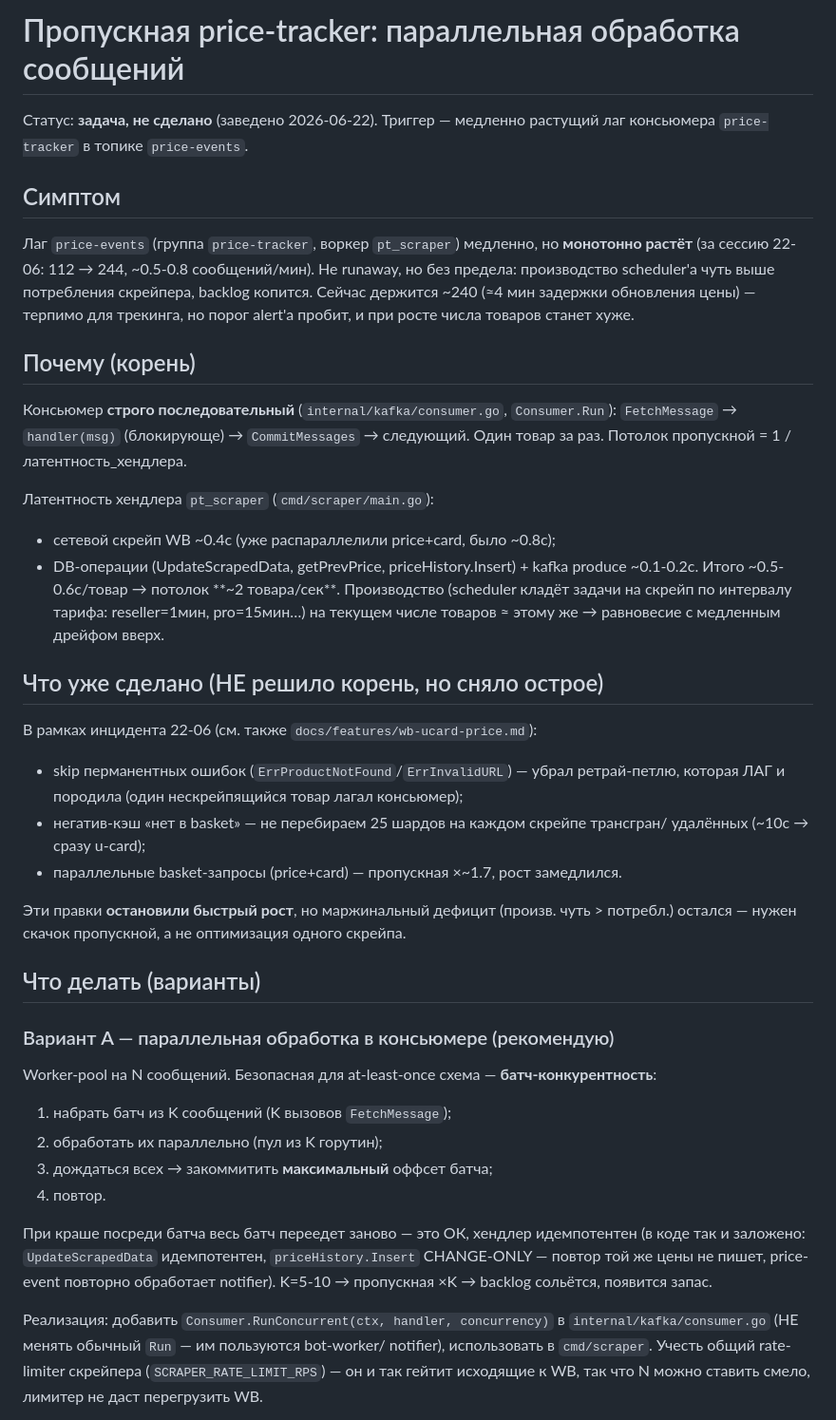
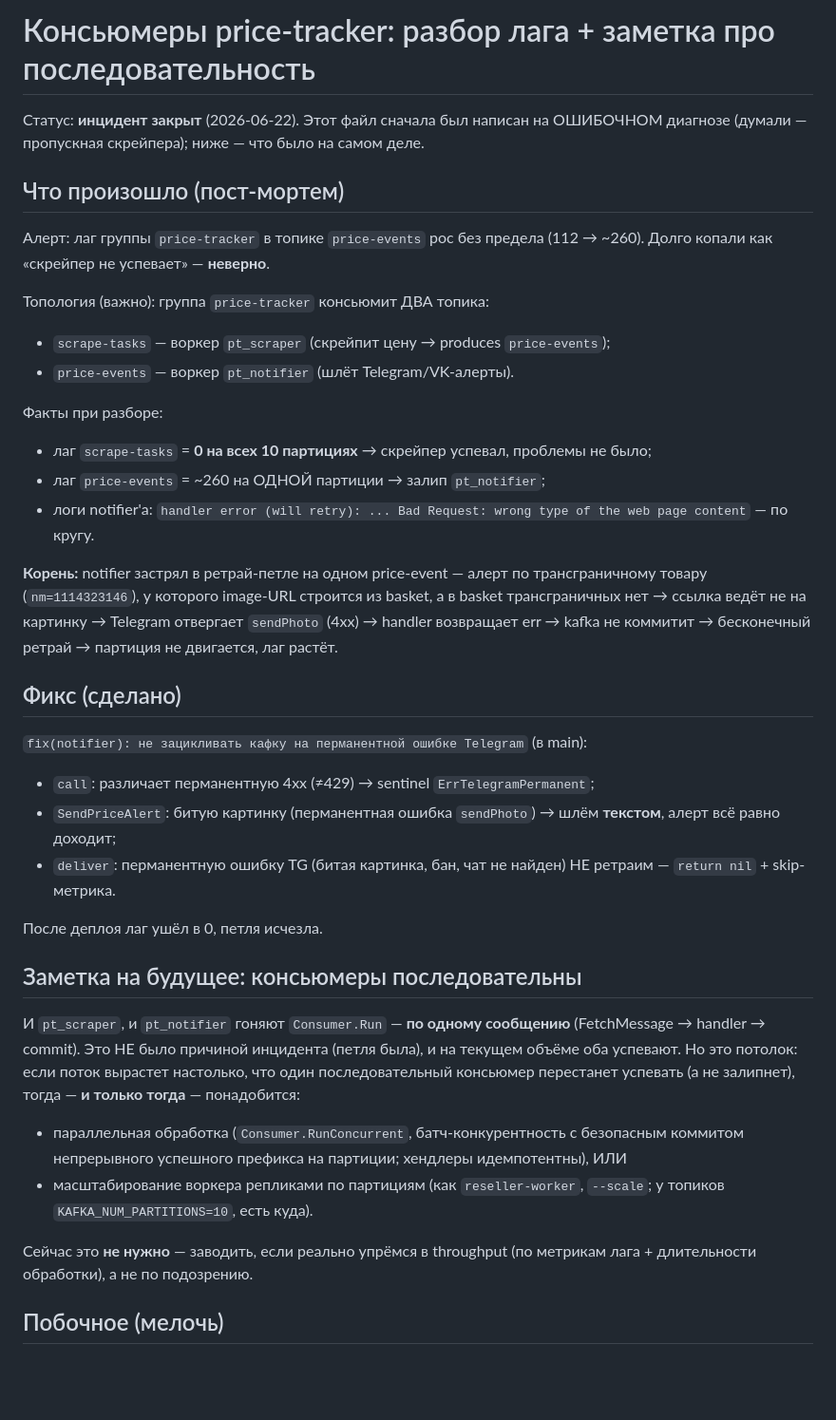
Before and after one commit to KosovAndrey/tryberry, a Markdown page: docs/features/scraper-throughput-concurrency.md, the part around one of its changes. Shown at 95% size. GitHub-like rendering; blank space fills up the shorter version.

Commit message:
docs(consumer): пост-мортем лага — корень в notifier-петле, не в скрейпере
Корректирует прежний ошибочный диагноз (думали — пропускная скрейпера).
scrape-tasks лаг был 0; залип notifier на битой картинке трансгран-товара.
Фикс уже в main. Последовательность консьюмеров — потолок на будущее, не
текущая проблема.

Co-Authored-By: Claude Opus 4.8 <noreply@anthropic.com>

```diff
--- a/docs/features/scraper-throughput-concurrency.md
+++ b/docs/features/scraper-throughput-concurrency.md
@@ -1,59 +1,55 @@
-# Пропускная price-tracker: параллельная обработка сообщений
+# Консьюмеры price-tracker: разбор лага + заметка про последовательность
 
-Статус: **задача, не сделано** (заведено 2026-06-22). Триггер — медленно растущий
-лаг консьюмера `price-tracker` в топике `price-events`.
+Статус: **инцидент закрыт** (2026-06-22). Этот файл сначала был написан на
+ОШИБОЧНОМ диагнозе (думали — пропускная скрейпера); ниже — что было на самом деле.
 
-## Симптом
+## Что произошло (пост-мортем)
 
-Лаг `price-events` (группа `price-tracker`, воркер `pt_scraper`) медленно, но
-**монотонно растёт** (за сессию 22-06: 112 → 244, ~0.5-0.8 сообщений/мин). Не
-runaway, но без предела: производство scheduler'а чуть выше потребления скрейпера,
-backlog копится. Сейчас держится ~240 (≈4 мин задержки обновления цены) — терпимо
-для трекинга, но порог alert'а пробит, и при росте числа товаров станет хуже.
+Алерт: лаг группы `price-tracker` в топике `price-events` рос без предела
+(112 → ~260). Долго копали как «скрейпер не успевает» — **неверно**.
 
-## Почему (корень)
+Топология (важно): группа `price-tracker` консьюмит ДВА топика:
+- `scrape-tasks` — воркер `pt_scraper` (скрейпит цену → produces `price-events`);
+- `price-events` — воркер `pt_notifier` (шлёт Telegram/VK-алерты).
 
-Консьюмер **строго последовательный** (`internal/kafka/consumer.go`, `Consumer.Run`):
-`FetchMessage` → `handler(msg)` (блокирующе) → `CommitMessages` → следующий. Один
-товар за раз. Потолок пропускной = 1 / латентность_хендлера.
+Факты при разборе:
+- лаг `scrape-tasks` = **0 на всех 10 партициях** → скрейпер успевал, проблемы не было;
+- лаг `price-events` = ~260 на ОДНОЙ партиции → залип `pt_notifier`;
+- логи notifier'а: `handler error (will retry): ... Bad Request: wrong type of the
+  web page content` — по кругу.
 
-Латентность хендлера `pt_scraper` (`cmd/scraper/main.go`):
-- сетевой скрейп WB ~0.4с (уже распараллелили price+card, было ~0.8с);
-- DB-операции (UpdateScrapedData, getPrevPrice, priceHistory.Insert) + kafka
-  produce ~0.1-0.2с.
-Итого ~0.5-0.6с/товар → потолок **~2 товара/сек**. Производство (scheduler кладёт
-задачи на скрейп по интервалу тарифа: reseller=1мин, pro=15мин…) на текущем числе
-товаров ≈ этому же → равновесие с медленным дрейфом вверх.
+**Корень:** notifier застрял в ретрай-петле на одном price-event — алерт по
+трансграничному товару (`nm=1114323146`), у которого image-URL строится из basket,
+а в basket трансграничных нет → ссылка ведёт не на картинку → Telegram отвергает
+`sendPhoto` (4xx) → handler возвращает err → kafka не коммитит → бесконечный ретрай
+→ партиция не двигается, лаг растёт.
 
-## Что уже сделано (НЕ решило корень, но сняло острое)
+## Фикс (сделано)
 
-В рамках инцидента 22-06 (см. также `docs/features/wb-ucard-price.md`):
-- skip перманентных ошибок (`ErrProductNotFound`/`ErrInvalidURL`) — убрал
-  ретрай-петлю, которая ЛАГ и породила (один нескрейпящийся товар лагал консьюмер);
-- негатив-кэш «нет в basket» — не перебираем 25 шардов на каждом скрейпе трансгран/
-  удалённых (~10с → сразу u-card);
-- параллельные basket-запросы (price+card) — пропускная ×~1.7, рост замедлился.
+`fix(notifier): не зацикливать кафку на перманентной ошибке Telegram` (в main):
+- `call`: различает перманентную 4xx (≠429) → sentinel `ErrTelegramPermanent`;
+- `SendPriceAlert`: битую картинку (перманентная ошибка `sendPhoto`) → шлём
+  **текстом**, алерт всё равно доходит;
+- `deliver`: перманентную ошибку TG (битая картинка, бан, чат не найден) НЕ
+  ретраим — `return nil` + skip-метрика.
 
-Эти правки **остановили быстрый рост**, но маржинальный дефицит (произв. чуть >
-потребл.) остался — нужен скачок пропускной, а не оптимизация одного скрейпа.
+После деплоя лаг ушёл в 0, петля исчезла.
 
-## Что делать (варианты)
+## Заметка на будущее: консьюмеры последовательны
 
-### Вариант A — параллельная обработка в консьюмере (рекомендую)
-Worker-pool на N сообщений. Безопасная для at-least-once схема — **батч-конкурентность**:
-1. набрать батч из K сообщений (K вызовов `FetchMessage`);
-2. обработать их параллельно (пул из K горутин);
-3. дождаться всех → закоммитить **максимальный** оффсет батча;
-4. повтор.
+И `pt_scraper`, и `pt_notifier` гоняют `Consumer.Run` — **по одному сообщению**
+(FetchMessage → handler → commit). Это НЕ было причиной инцидента (петля была), и
+на текущем объёме оба успевают. Но это потолок: если поток вырастет настолько, что
+один последовательный консьюмер перестанет успевать (а не залипнет), тогда —
+**и только тогда** — понадобится:
+- параллельная обработка (`Consumer.RunConcurrent`, батч-конкурентность с
+  безопасным коммитом непрерывного успешного префикса на партиции; хендлеры
+  идемпотентны), ИЛИ
+- масштабирование воркера репликами по партициям (как `reseller-worker`,
+  `--scale`; у топиков `KAFKA_NUM_PARTITIONS=10`, есть куда).
 
-При краше посреди батча весь батч переедет заново — это ОК, хендлер идемпотентен
-(в коде так и заложено: `UpdateScrapedData` идемпотентен, `priceHistory.Insert`
-CHANGE-ONLY — повтор той же цены не пишет, price-event повторно обработает notifier).
-K=5-10 → пропускная ×K → backlog сольётся, появится запас.
+Сейчас это **не нужно** — заводить, если реально упрёмся в throughput (по метрикам
+лага + длительности обработки), а не по подозрению.
 
-Реализация: добавить `Consumer.RunConcurrent(ctx, handler, concurrency)` в
-`internal/kafka/consumer.go` (НЕ менять обычный `Run` — им пользуются bot-worker/
-notifier), использовать в `cmd/scraper`. Учесть общий rate-limiter скрейпера
-(`SCRAPER_RATE_LIMIT_RPS`) — он и так гейтит исходящие к WB, так что N можно ставить
-смело, лимитер не даст перегрузить WB.
+## Побочное (мелочь)
 
```
Also changed, not shown: other parts of docs/features/scraper-throughput-concurrency.md (+3 -23 lines).
